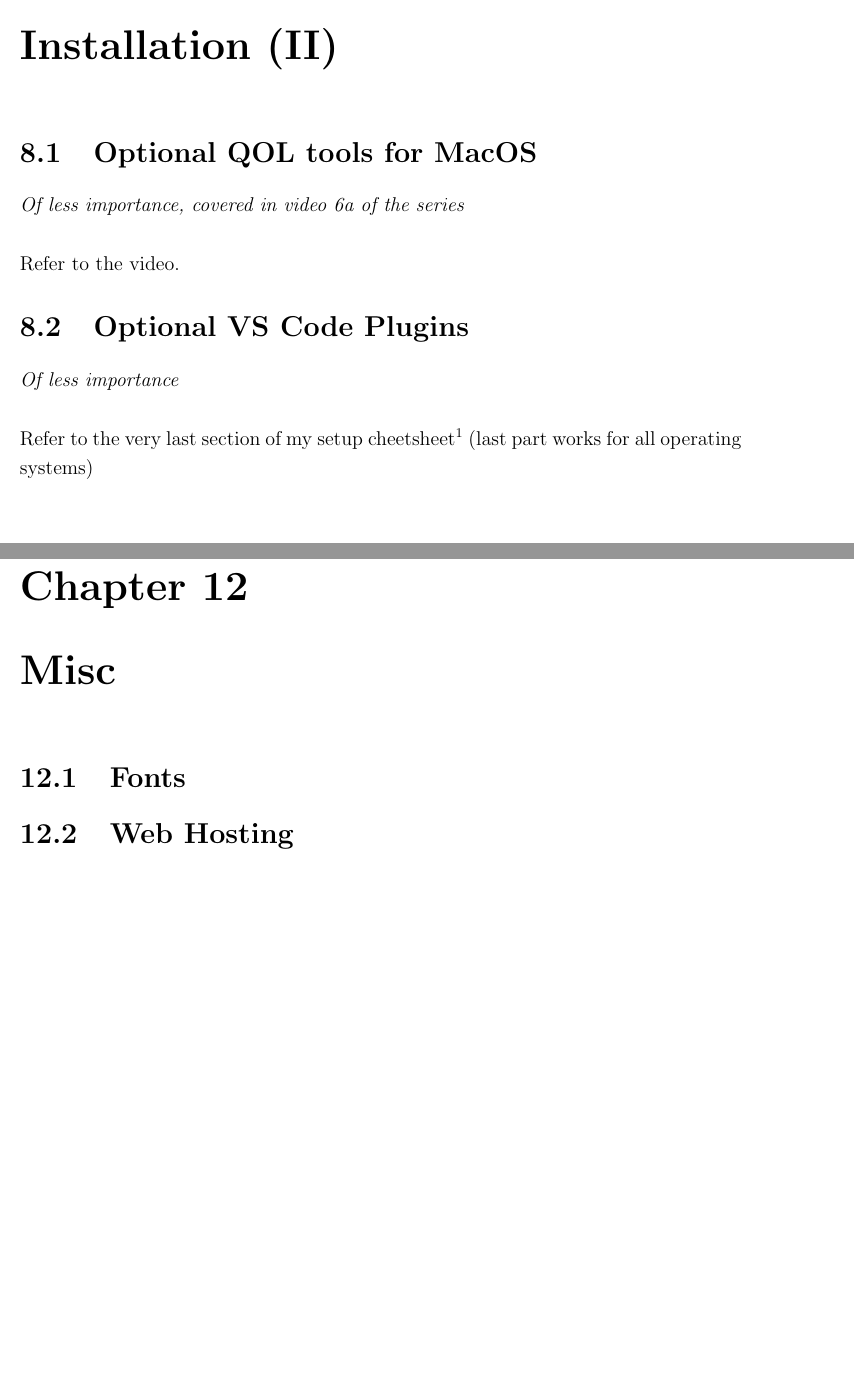
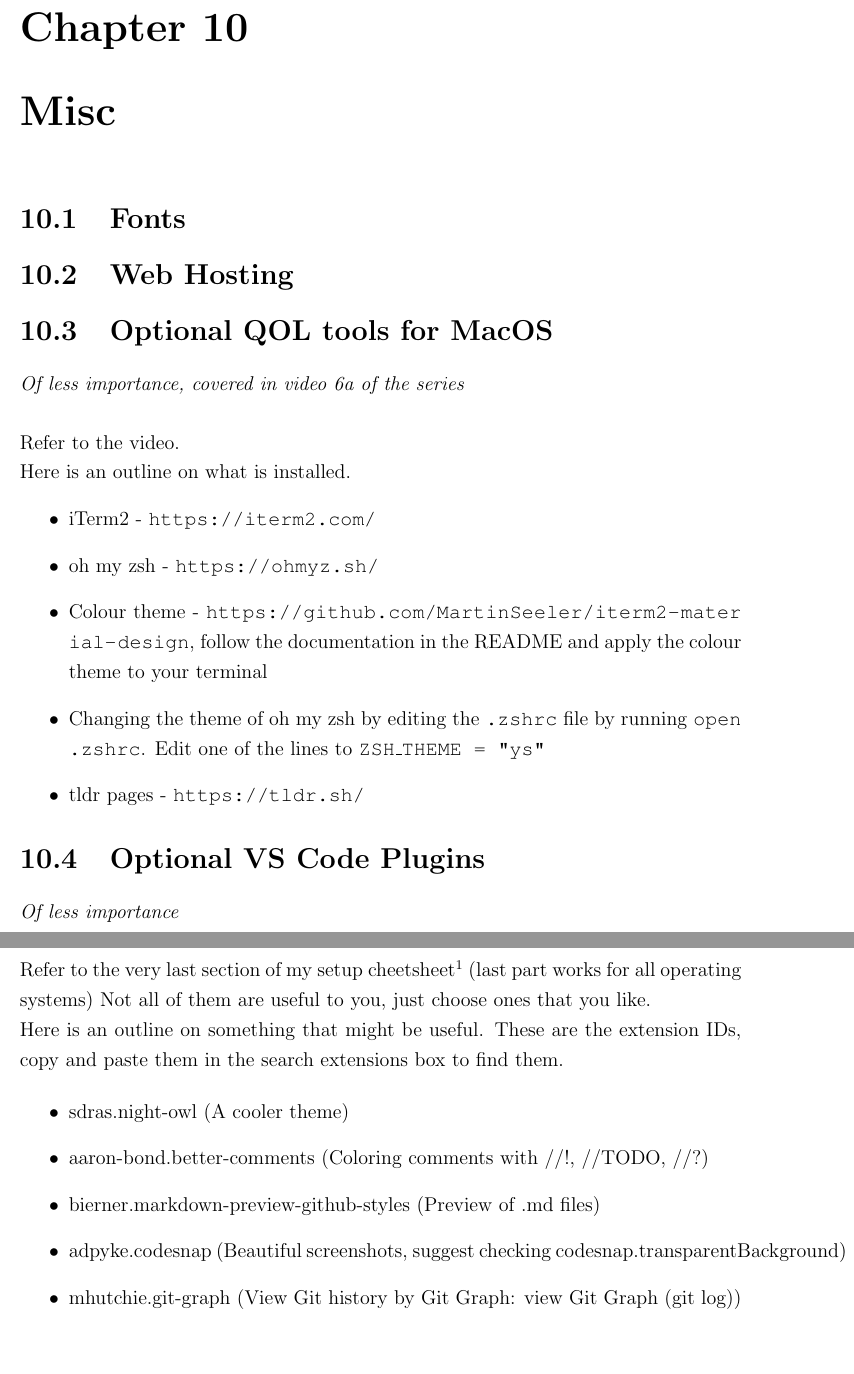
Before and after one commit to OscarMui/web-and-git, a LaTeX thesis (main.tex, which reads chapter10.tex, chapter12.tex, chapter8.tex): two parts of pages 59 and 63 of 67 before the commit and two parts of pages 62 and 63 of 69 after it, joined at a grey line, cut at the place of the change, the shorter picture padded with empty space. Compiled offline with pdfLaTeX.

Commit message:
changed the structure of the notes again

```diff
--- a/chapter10.tex
+++ b/chapter10.tex
@@ -1,17 +1,37 @@
-\chapter{Pug.js (II)}
+\chapter{Misc}
 
-\section{Variables}
+\section{Fonts}
 
-\textit{Advanced}
+\section{Web Hosting}
+
+\section{Optional QOL tools for MacOS}
+\textit{Of less importance, covered in \href{https://www.youtube.com/watch?v=ZIBEVGrtiVA&list=PLjGmdnqrOKuYXiu7lgG5HW71jPEUd1XCm&index=7}{video 6a of the series}}
 \vspace{6mm}
 
+Refer to \href{https://www.youtube.com/watch?v=ZIBEVGrtiVA&list=PLjGmdnqrOKuYXiu7lgG5HW71jPEUd1XCm&index=7}{the video}.
 
-\section{Interpolation - Having variables in body texts}
+Here is an outline on what is installed.
+\begin{itemize}
+    \item iTerm2 - \url{https://iterm2.com/}
+    \item oh my zsh - \url{https://ohmyz.sh/}
+    \item Colour theme - \url{https://github.com/MartinSeeler/iterm2-material-design}, follow the documentation in the README and apply the colour theme to your terminal
+    \item Changing the theme of oh my zsh by editing the \texttt{.zshrc} file by running \texttt{open .zshrc}. Edit one of the lines to \texttt{ZSH\textunderscore THEME = "ys"}
+    \item tldr pages - \url{https://tldr.sh/}
 
-\textit{Advanced}
+\end{itemize}
+
+\section{Optional VS Code Plugins}
+\textit{Of less importance}
 \vspace{6mm}
 
-\section{Mixins}
+Refer to the very last section of \href{https://github.com/OscarMui/setup-cheetsheet-macos}{my setup cheetsheet}\footnote{Link: \url{https://github.com/OscarMui/setup-cheetsheet-macos}} (last part works for all operating systems) Not all of them are useful to you, just choose ones that you like.
 
-\textit{Advanced}
-\vspace{6mm}
+Here is an outline on something that might be useful. These are the extension IDs, copy and paste them in the search extensions box to find them.
+
+\begin{itemize}
+    \item sdras.night-owl (A cooler theme)
+    \item aaron-bond.better-comments (Coloring comments with //!, //TODO, //?)
+    \item bierner.markdown-preview-github-styles (Preview of .md files)
+    \item adpyke.codesnap (Beautiful screenshots, suggest checking codesnap.transparentBackground)
+    \item mhutchie.git-graph (View Git history by Git Graph: view Git Graph (git log))
+\end{itemize}
--- a/chapter12.tex
+++ /dev/null
@@ -1,5 +0,0 @@
-\chapter{Misc}
-
-\section{Fonts}
-
-\section{Web Hosting}
--- a/chapter8.tex
+++ b/chapter8.tex
@@ -1,13 +1,12 @@
-\chapter{Installation (II)}
+\chapter{Git (II) - Collaborating With Others}
 
-\section{Optional QOL tools for MacOS}
-\textit{Of less importance, covered in \href{https://www.youtube.com/watch?v=ZIBEVGrtiVA&list=PLjGmdnqrOKuYXiu7lgG5HW71jPEUd1XCm&index=7}{video 6a of the series}}
+\section{Branching out}
+
+\textit{Advanced}
 \vspace{6mm}
 
-Refer to the video.
+\section{Merging}
 
-\section{Optional VS Code Plugins}
-\textit{Of less importance}
+\textit{Advanced}
 \vspace{6mm}
 
-Refer to the very last section of \href{https://github.com/OscarMui/setup-cheetsheet-macos}{my setup cheetsheet}\footnote{Link: \url{https://github.com/OscarMui/setup-cheetsheet-macos}} (last part works for all operating systems)
```
Also changed, not shown: chapter11.tex (deleted, +0 -13 lines), chapter9.tex (+19 -4 lines), chapter8.tex (4 more changed lines).
